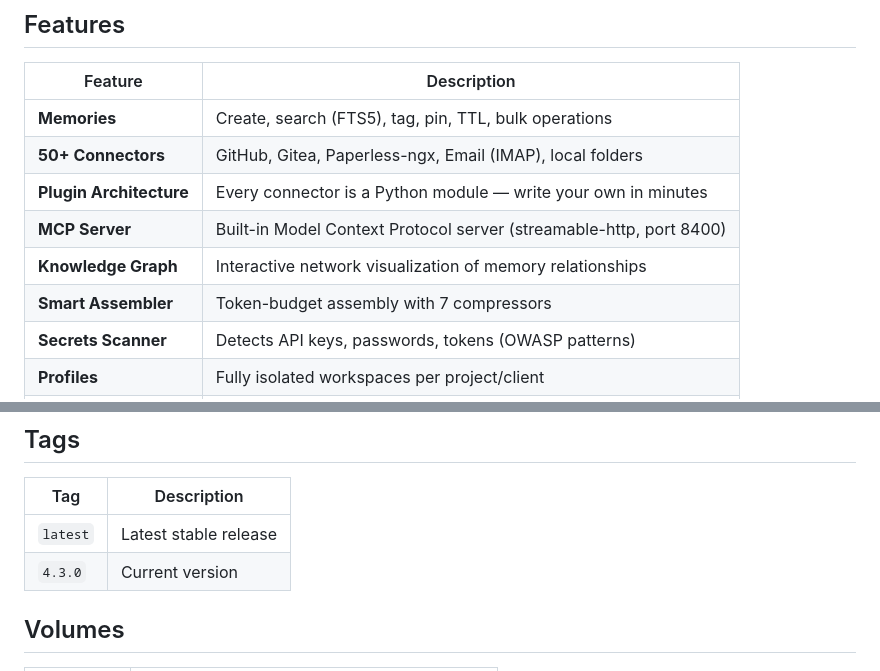
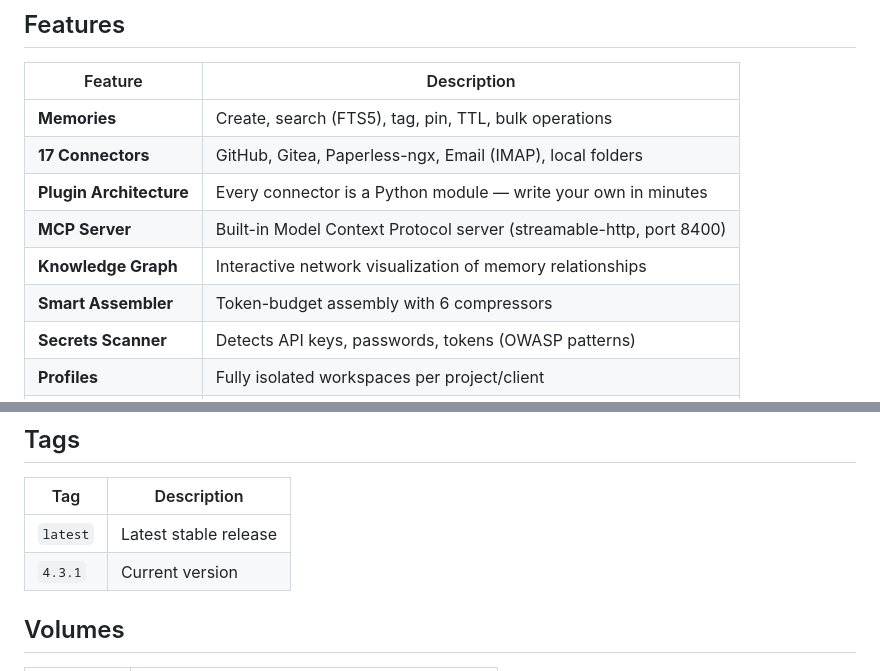
Before and after one commit to applehell/contextpilot, a Markdown page: DOCKERHUB_README.md, 2 parts joined by grey strips. GitHub-like rendering.

Commit message:
docs: DOCKERHUB_README — v4.3.1, 6 compressors, 17 connectors
Version tag table still said 4.3.0; bumped to 4.3.1. Fixed two factual
mismatches with the codebase: '7 compressors' (there are 6) and
'50+ Connectors' (17 are shipped).

Co-Authored-By: Claude Opus 4.7 (1M context) <noreply@anthropic.com>

```diff
--- a/DOCKERHUB_README.md
+++ b/DOCKERHUB_README.md
@@ -99,11 +99,11 @@ Claude Code now has full access to your knowledge base.
 | Feature | Description |
 |---|---|
 | **Memories** | Create, search (FTS5), tag, pin, TTL, bulk operations |
-| **50+ Connectors** | GitHub, Gitea, Paperless-ngx, Email (IMAP), local folders |
+| **17 Connectors** | GitHub, Gitea, Paperless-ngx, Email (IMAP), local folders |
 | **Plugin Architecture** | Every connector is a Python module — write your own in minutes |
 | **MCP Server** | Built-in Model Context Protocol server (streamable-http, port 8400) |
 | **Knowledge Graph** | Interactive network visualization of memory relationships |
-| **Smart Assembler** | Token-budget assembly with 7 compressors |
+| **Smart Assembler** | Token-budget assembly with 6 compressors |
 | **Secrets Scanner** | Detects API keys, passwords, tokens (OWASP patterns) |
 | **Profiles** | Fully isolated workspaces per project/client |
 | **Import** | CLAUDE.md, Copilot instructions, SQLite databases |
@@ -116,7 +116,7 @@ Claude Code now has full access to your knowledge base.
 | Tag | Description |
 |---|---|
 | `latest` | Latest stable release |
-| `4.3.0` | Current version |
+| `4.3.1` | Current version |
 
 ## Volumes
 
```
